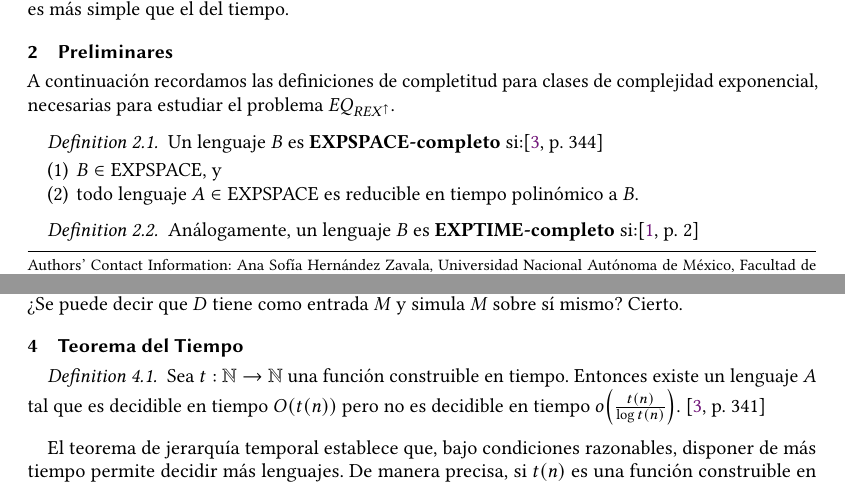
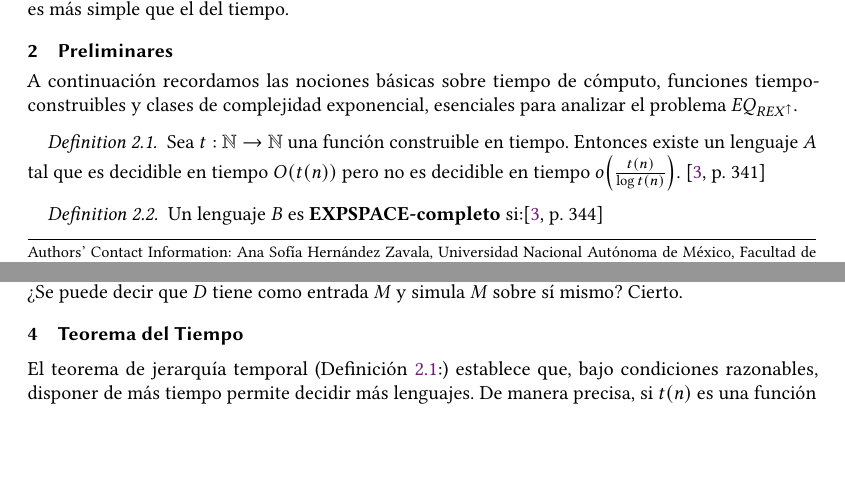
Before and after one commit to anasofiahdzz/Reporte-de-Exposicion-Complejidad, a LaTeX paper (teoremasDeJerarquia.tex): two parts of pages 1 and 4 of 8, joined at a grey line, cut so that both start at the same text, the shorter picture padded with empty space. Compiled offline with pdfLaTeX.

Commit message:
Se modificaron los preliminares y se añadio def tiempo-construible

```diff
--- a/teoremasDeJerarquia.tex
+++ b/teoremasDeJerarquia.tex
@@ -88,7 +88,12 @@ El sentido común nos dice que si le damos más tiempo o más espacio a una máq
 Por ejemplo en este articulo mostraremos que el teorema de jerarquía de complejidad del espacio es más simple que el del tiempo.
 
 \section{Preliminares}
-A continuación recordamos las definiciones de completitud para clases de complejidad exponencial, necesarias para estudiar el problema $EQ_{REX^\uparrow}$.
+A continuación recordamos las nociones básicas sobre tiempo de cómputo, funciones tiempo-construibles y clases de complejidad exponencial, esenciales para analizar el problema $EQ_{REX^\uparrow}$.
+
+\begin{definition} \label{def:tiempo-construible}
+Sea $t:\mathbb{N} \rightarrow \mathbb{N}$ una función construible en tiempo.
+Entonces existe un lenguaje $A$ tal que es decidible en tiempo $O(t(n))$
+pero no es decidible en tiempo $o\!\left(\frac{t(n)}{\log t(n)}\right)$. \cite[p. 341]{sipser2006}
 
 \begin{definition}\label{def:expspace-completo}
 Un lenguaje $B$ es \textbf{EXPSPACE-completo} si:\cite[p. 344]{sipser2006}
@@ -326,13 +331,13 @@ Solución: Detener $M$ si corre en $2^{f(n)}$ pasos.\\
 Solución: Asumir que $f$ es un espacio constructible, i.e. puede computar $f$ con $O(f(n))$. Ciertas funciones como $log_n, log^2_n, n, n^2, 2^n,...$ son espacios constructibles.\\ ¿Se puede decir que $D$ tiene como entrada $M$ y simula $M$ sobre sí mismo? Cierto.
 
 \section{Teorema del Tiempo}
-\begin{definition}
-Sea $t:\mathbb{N} \rightarrow \mathbb{N}$ una función construible en tiempo.
-Entonces existe un lenguaje $A$ tal que es decidible en tiempo $O(t(n))$
-pero no es decidible en tiempo $o\!\left(\frac{t(n)}{\log t(n)}\right)$. \cite[p. 341]{sipser2006}
+% \begin{definition}
+% Sea $t:\mathbb{N} \rightarrow \mathbb{N}$ una función construible en tiempo.
+% Entonces existe un lenguaje $A$ tal que es decidible en tiempo $O(t(n))$
+% pero no es decidible en tiempo $o\!\left(\frac{t(n)}{\log t(n)}\right)$. \cite[p. 341]{sipser2006}
 
 \end{definition}
-El teorema de jerarquía temporal establece que, bajo condiciones razonables,
+El teorema de jerarquía temporal (Definición~\ref{def:tiempo-construible}:) establece que, bajo condiciones razonables,
 disponer de más tiempo permite decidir más lenguajes. De manera precisa,
 si $t(n)$ es una función construible en tiempo, entonces existe un lenguaje
 que puede ser decidido en tiempo $O(t(n))$, pero que no puede ser decidido
```
Also changed, not shown: teoremasDeJerarquia.pdf, 4 other files.
